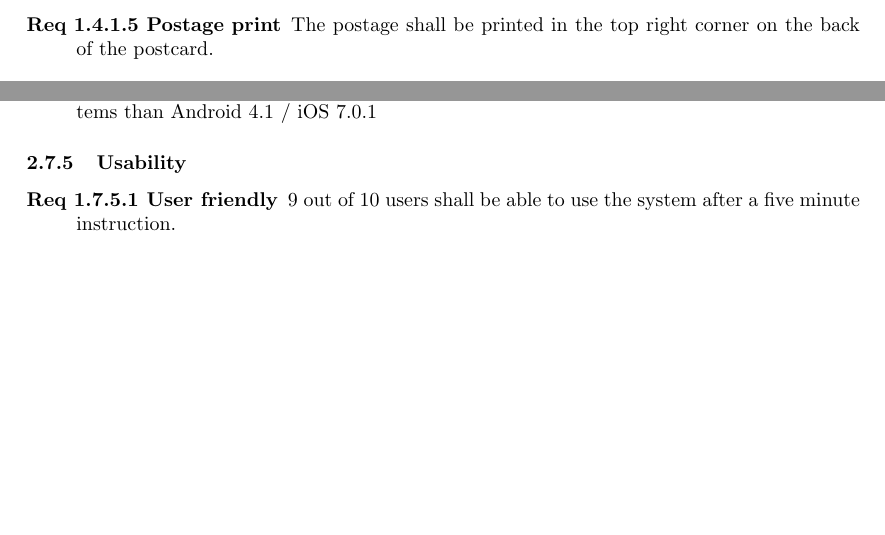
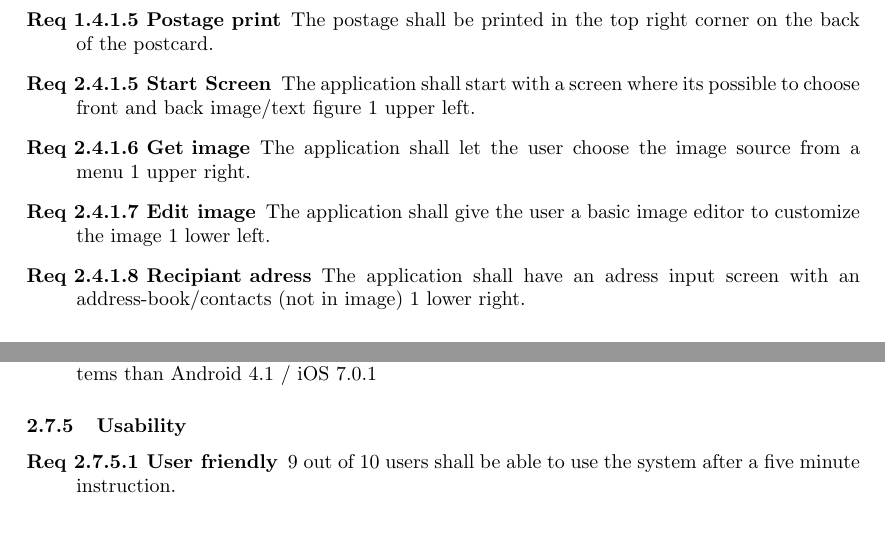
Before and after one commit to Mejvik/ETS170, a LaTeX document (System Requirements/sr.tex, which reads System Requirements/qr.tex): two parts of pages 3 and 6 of 7 before the commit and two parts of pages 5 and 7 of 8 after it, joined at a grey line, cut so that both start at the same text, the shorter picture padded with empty space. Compiled offline with pdfLaTeX.

Commit message:
add prototype + move usability req

```diff
--- a/System Requirements/qr.tex
+++ b/System Requirements/qr.tex
@@ -17,6 +16,9 @@
 \subsubsection{Maintainability/Portability}
 \begin{description}
 	\item[Req \tsss.1 Language] The application shall be developed in non native language e.g. Java for Android.
-	%om vi kör med backend server
 	\item[Req \tsss.2 Device support] The application shall work on devices with newer operating systems than Android 4.1 / iOS 7.0.1
 \end{description}
+\subsubsection{Usability}
+\begin{description}
+	\item [Req \tsss.1 User friendly] 9 out of 10 users shall be able to use the system after a five minute instruction.
+\end{description}
--- a/System Requirements/sr.tex
+++ b/System Requirements/sr.tex
@@ -137,3 +142,11 @@ The product aims to increase the amount of postcards sent and shall achieve this
+	\label{fig:p1}
+\end{figure}
+%ref bug?
+\item[Req 2.4.1.5 Start Screen] The application shall start with a screen where its possible to choose front and back image/text figure \ref{fig:p1} upper left.
+\item[Req 2.4.1.6 Get image] The application shall let the user choose the image source from a menu \ref{fig:p1} upper right.
+\item[Req 2.4.1.7 Edit image] The application shall give the user a basic image editor to customize the image \ref{fig:p1} lower left.
+\item[Req 2.4.1.8 Recipiant adress] The application shall have an adress input screen with an address-book/contacts (not in image) \ref{fig:p1} lower right.
+
 \end{description}
 
 \subsection{Data Requirements}
@@ -185,10 +198,7 @@ The product aims to increase the amount of postcards sent and shall achieve this
 
 \subsection{Quality Requirements}
 \input{qr.tex}
-\subsubsection{Usability}
-\begin{description}
-\item [Req 1.7.5.1 User friendly] 9 out of 10 users shall be able to use the system after a five minute instruction.
-\end{description}
+
 
 
 
```
Also changed, not shown: System Requirements/prototype.png (added), System Requirements/sr.pdf, System Requirements/qr.tex (1 more changed lines), System Requirements/sr.tex (5 more changed lines).
